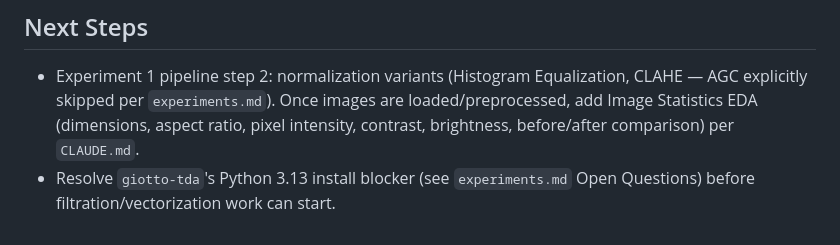
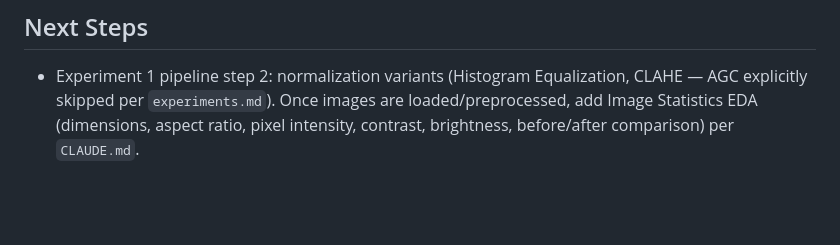
Before and after one commit to ConicalDrupe/topological-data-analysis, a Markdown page: logs/exp1_log.md, the part around the change. Drawn GitHub-style; blank space fills up the shorter version.

Commit message:
Resolved dependency. Removed verbose logging

```diff
--- a/logs/exp1_log.md
+++ b/logs/exp1_log.md
@@ -73,5 +73,3 @@ filters are applied.
   AGC explicitly skipped per `experiments.md`). Once images are loaded/preprocessed,
   add Image Statistics EDA (dimensions, aspect ratio, pixel intensity, contrast,
   brightness, before/after comparison) per `CLAUDE.md`.
-- Resolve `giotto-tda`'s Python 3.13 install blocker (see `experiments.md` Open
-  Questions) before filtration/vectorization work can start.
```
Also changed, not shown: experiments.md (+1 -2 lines).
